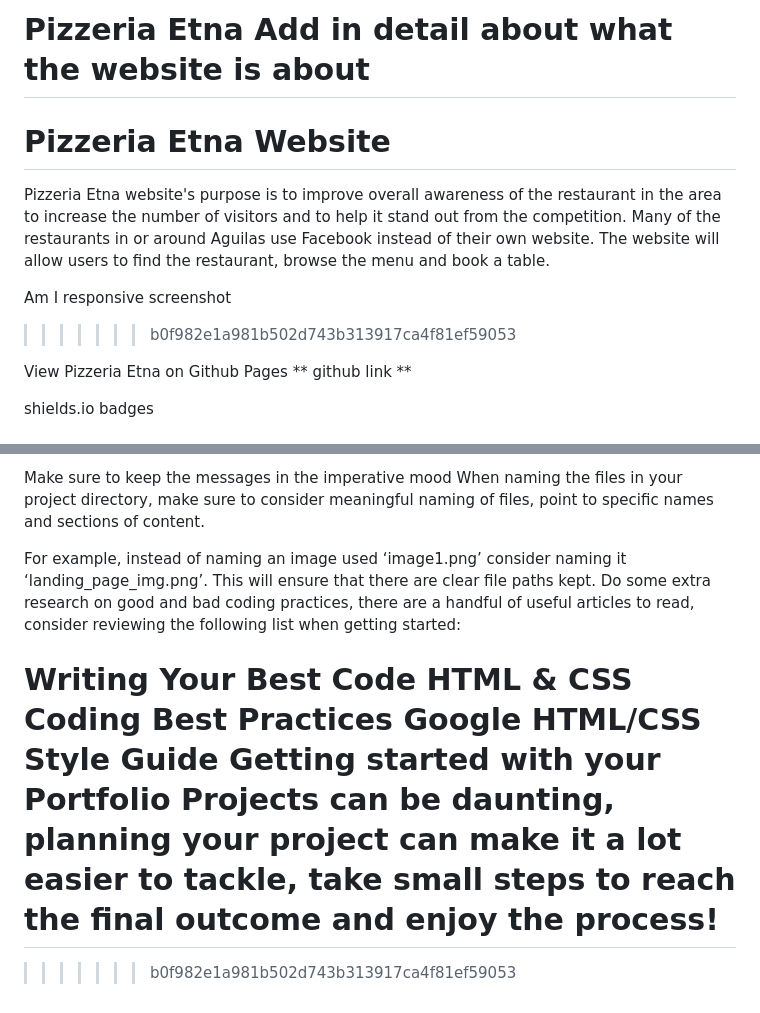
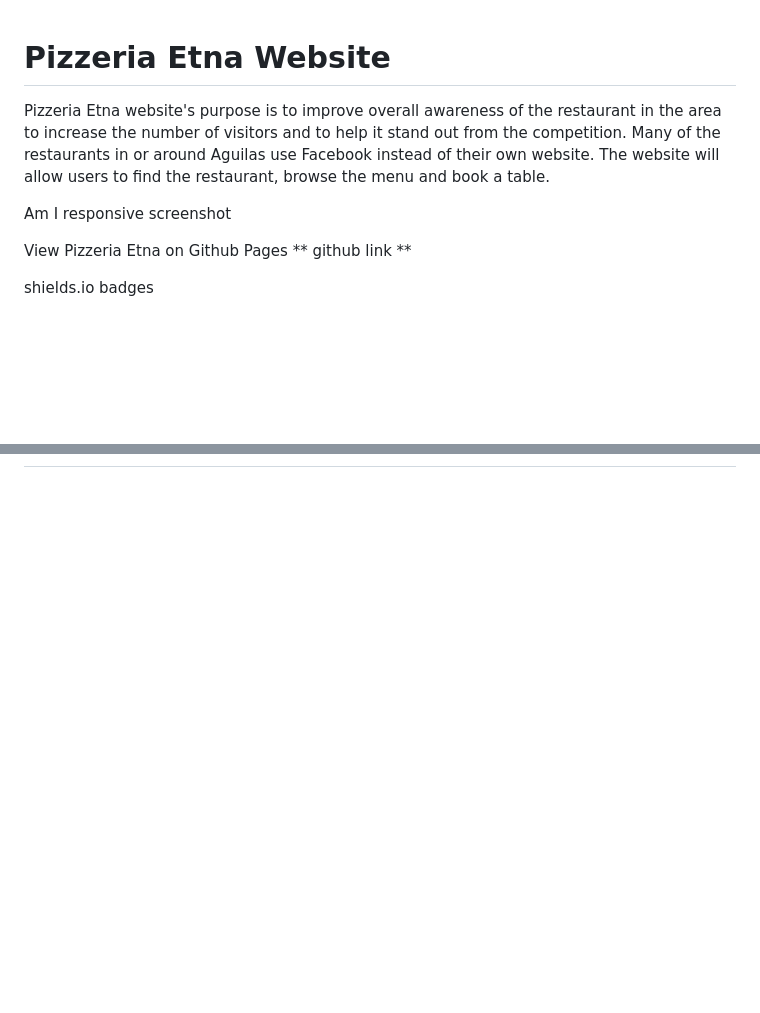
Before and after one commit to harry-c26/pizzeria-etna, a Markdown page: README.md, 2 parts joined by grey strips. Drawn GitHub-style; blank space fills up the shorter version.

```diff
--- a/README.md
+++ b/README.md
@@ -1,11 +1,7 @@
-Pizzeria Etna
-Add in detail about what the website is about
-=======
 # Pizzeria Etna Website
 Pizzeria Etna website's purpose is to improve overall awareness of the restaurant in the area to increase the number of visitors and to help it stand out from the competition. Many of the restaurants in or around Aguilas use Facebook instead of their own website. The website will allow users to find the restaurant, browse the menu and book a table.
 
 Am I responsive screenshot
->>>>>>> b0f982e1a981b502d743b313917ca4f81ef59053
 
 View Pizzeria Etna on Github Pages ** github link **
 
@@ -168,12 +85,0 @@ One of the most basic elements of keeping a healthy commit history is with the c
-Make sure to keep the messages in the imperative mood
-When naming the files in your project directory, make sure to consider meaningful naming of files, point to specific names and sections of content.
-
-For example, instead of naming an image used ‘image1.png’ consider naming it ‘landing_page_img.png’. This will ensure that there are clear file paths kept.
-Do some extra research on good and bad coding practices, there are a handful of useful articles to read, consider reviewing the following list when getting started:
-
-Writing Your Best Code
-HTML & CSS Coding Best Practices
-Google HTML/CSS Style Guide
-Getting started with your Portfolio Projects can be daunting, planning your project can make it a lot easier to tackle, take small steps to reach the final outcome and enjoy the process!
-=======
->>>>>>> b0f982e1a981b502d743b313917ca4f81ef59053
```
Also changed, not shown: other parts of README.md (+0 -78 lines).
